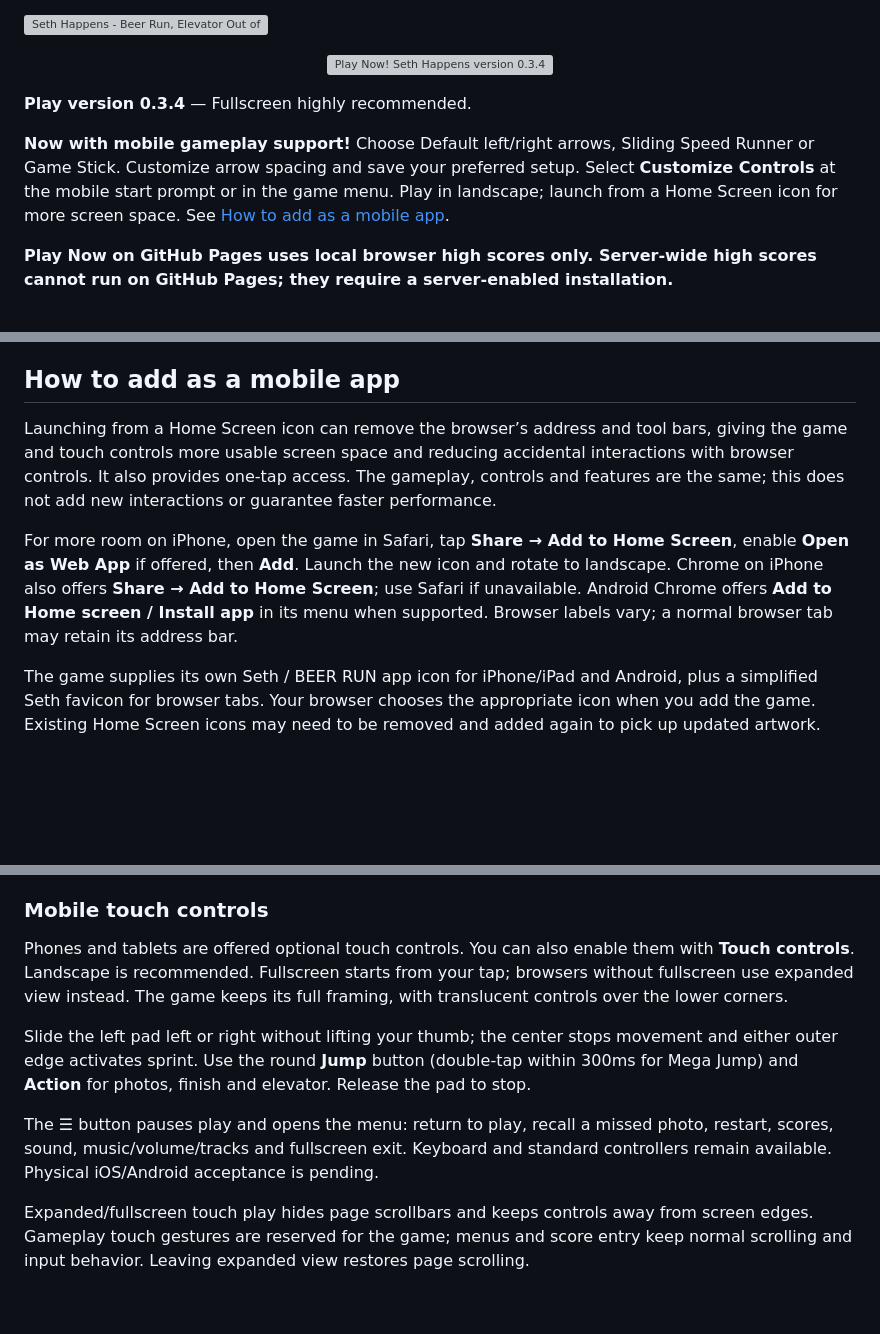
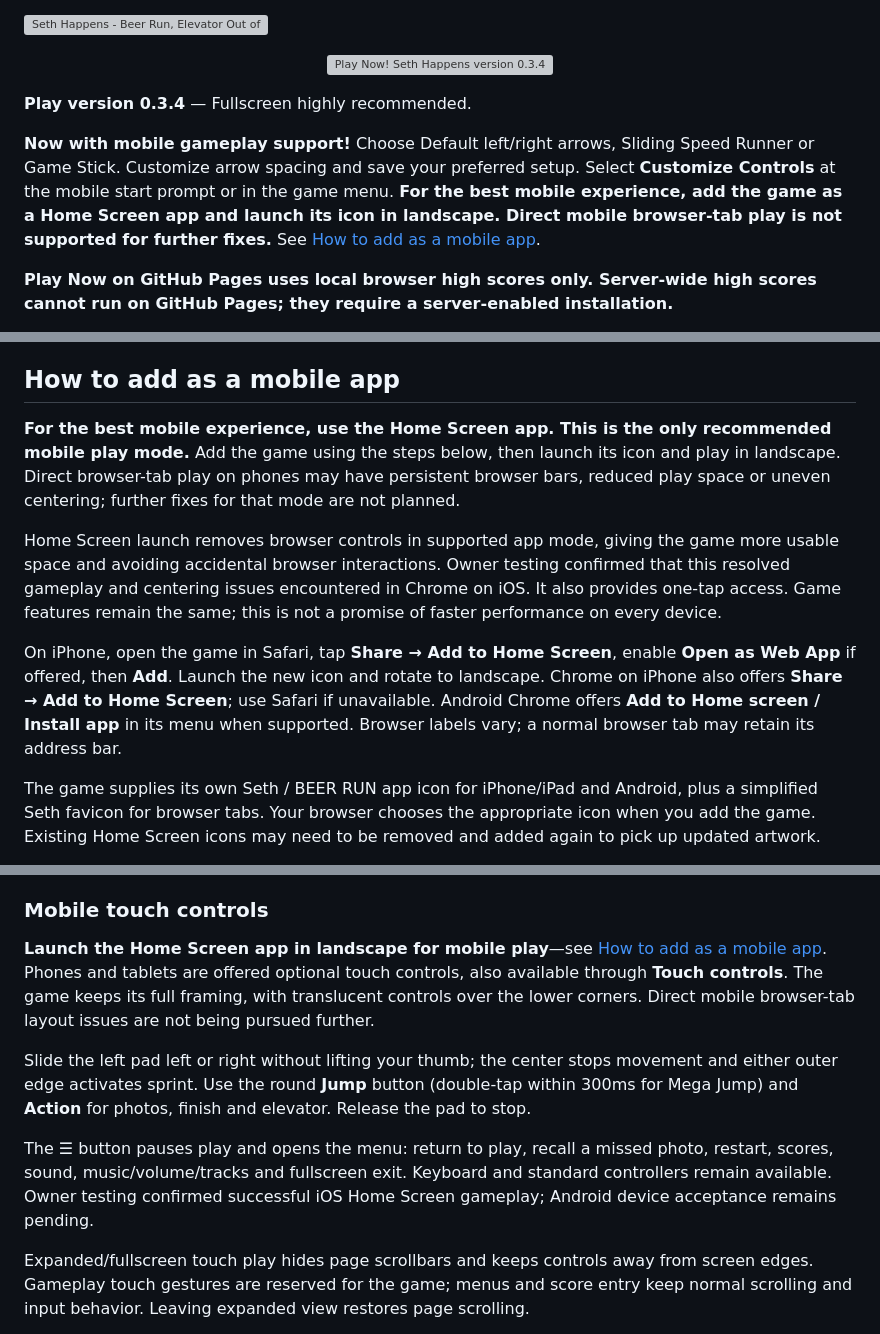
Before and after one commit to natsteff/seth-happens, a Markdown page: README.md, 3 parts joined by grey strips. GitHub-like rendering; blank space fills up the shorter version; grey boxes are pictures that could not be loaded.

Commit message:
Recommend Home Screen app as the mobile play experience

```diff
--- a/README.md
+++ b/README.md
@@ -10,7 +10,7 @@
 
 **Play version 0.3.4** — Fullscreen highly recommended.
 
-**Now with mobile gameplay support!** Choose Default left/right arrows, Sliding Speed Runner or Game Stick. Customize arrow spacing and save your preferred setup. Select **Customize Controls** at the mobile start prompt or in the game menu. Play in landscape; launch from a Home Screen icon for more screen space. See [How to add as a mobile app](#how-to-add-as-a-mobile-app).
+**Now with mobile gameplay support!** Choose Default left/right arrows, Sliding Speed Runner or Game Stick. Customize arrow spacing and save your preferred setup. Select **Customize Controls** at the mobile start prompt or in the game menu. **For the best mobile experience, add the game as a Home Screen app and launch its icon in landscape. Direct mobile browser-tab play is not supported for further fixes.** See [How to add as a mobile app](#how-to-add-as-a-mobile-app).
 
 **Play Now on GitHub Pages uses local browser high scores only. Server-wide high scores cannot run on GitHub Pages; they require a server-enabled installation.**
 
@@ -29,9 +29,11 @@ One six-pack. Two photos. Twenty-six floors. Get Seth home to Allison, Oakey and
 
 ## How to add as a mobile app
 
-Launching from a Home Screen icon can remove the browser’s address and tool bars, giving the game and touch controls more usable screen space and reducing accidental interactions with browser controls. It also provides one-tap access. The gameplay, controls and features are the same; this does not add new interactions or guarantee faster performance.
+**For the best mobile experience, use the Home Screen app. This is the only recommended mobile play mode.** Add the game using the steps below, then launch its icon and play in landscape. Direct browser-tab play on phones may have persistent browser bars, reduced play space or uneven centering; further fixes for that mode are not planned.
 
-For more room on iPhone, open the game in Safari, tap **Share → Add to Home Screen**, enable **Open as Web App** if offered, then **Add**. Launch the new icon and rotate to landscape. Chrome on iPhone also offers **Share → Add to Home Screen**; use Safari if unavailable. Android Chrome offers **Add to Home screen / Install app** in its menu when supported. Browser labels vary; a normal browser tab may retain its address bar.
+Home Screen launch removes browser controls in supported app mode, giving the game more usable space and avoiding accidental browser interactions. Owner testing confirmed that this resolved gameplay and centering issues encountered in Chrome on iOS. It also provides one-tap access. Game features remain the same; this is not a promise of faster performance on every device.
+
+On iPhone, open the game in Safari, tap **Share → Add to Home Screen**, enable **Open as Web App** if offered, then **Add**. Launch the new icon and rotate to landscape. Chrome on iPhone also offers **Share → Add to Home Screen**; use Safari if unavailable. Android Chrome offers **Add to Home screen / Install app** in its menu when supported. Browser labels vary; a normal browser tab may retain its address bar.
 
 The game supplies its own Seth / BEER RUN app icon for iPhone/iPad and Android, plus a simplified Seth favicon for browser tabs. Your browser chooses the appropriate icon when you add the game. Existing Home Screen icons may need to be removed and added again to pick up updated artwork.
 
@@ -60,11 +62,11 @@ Rolling and walking obstacles patrol the whole floor. Pianos, anvils, window AC
 
 ### Mobile touch controls
 
-Phones and tablets are offered optional touch controls. You can also enable them with **Touch controls**. Landscape is recommended. Fullscreen starts from your tap; browsers without fullscreen use expanded view instead. The game keeps its full framing, with translucent controls over the lower corners.
+**Launch the Home Screen app in landscape for mobile play**—see [How to add as a mobile app](#how-to-add-as-a-mobile-app). Phones and tablets are offered optional touch controls, also available through **Touch controls**. The game keeps its full framing, with translucent controls over the lower corners. Direct mobile browser-tab layout issues are not being pursued further.
 
 Slide the left pad left or right without lifting your thumb; the center stops movement and either outer edge activates sprint. Use the round **Jump** button (double-tap within 300ms for Mega Jump) and **Action** for photos, finish and elevator. Release the pad to stop.
 
-The **☰** button pauses play and opens the menu: return to play, recall a missed photo, restart, scores, sound, music/volume/tracks and fullscreen exit. Keyboard and standard controllers remain available. Physical iOS/Android acceptance is pending.
+The **☰** button pauses play and opens the menu: return to play, recall a missed photo, restart, scores, sound, music/volume/tracks and fullscreen exit. Keyboard and standard controllers remain available. Owner testing confirmed successful iOS Home Screen gameplay; Android device acceptance remains pending.
 
 
 Expanded/fullscreen touch play hides page scrollbars and keeps controls away from screen edges. Gameplay touch gestures are reserved for the game; menus and score entry keep normal scrolling and input behavior. Leaving expanded view restores page scrolling.
```
